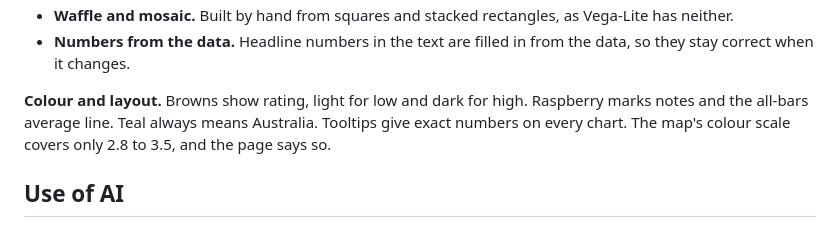
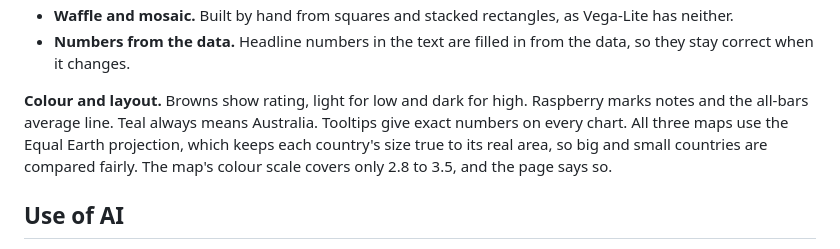
Before and after one commit to anushka260506/bean-to-bar, a Markdown page: docs/description.md, the part around the change. Drawn GitHub-style.

Commit message:
Description: note that all three maps use the Equal Earth projection

```diff
--- a/docs/description.md
+++ b/docs/description.md
@@ -52,7 +52,7 @@ A Python script only does light cleaning: standard country names, the five offic
 - **Waffle and mosaic.** Built by hand from squares and stacked rectangles, as Vega-Lite has neither.
 - **Numbers from the data.** Headline numbers in the text are filled in from the data, so they stay correct when it changes.
 
-**Colour and layout.** Browns show rating, light for low and dark for high. Raspberry marks notes and the all-bars average line. Teal always means Australia. Tooltips give exact numbers on every chart. The map's colour scale covers only 2.8 to 3.5, and the page says so.
+**Colour and layout.** Browns show rating, light for low and dark for high. Raspberry marks notes and the all-bars average line. Teal always means Australia. Tooltips give exact numbers on every chart. All three maps use the Equal Earth projection, which keeps each country's size true to its real area, so big and small countries are compared fairly. The map's colour scale covers only 2.8 to 3.5, and the page says so.
 
 ## Use of AI
 
```
